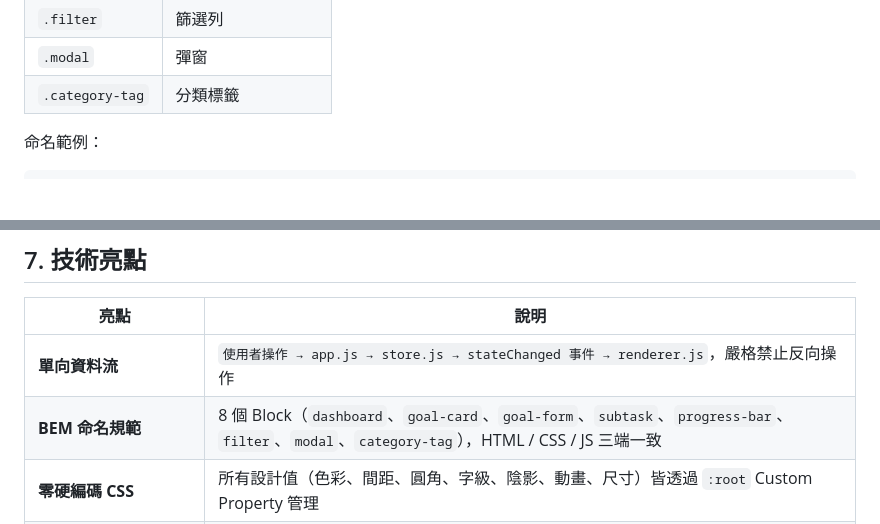
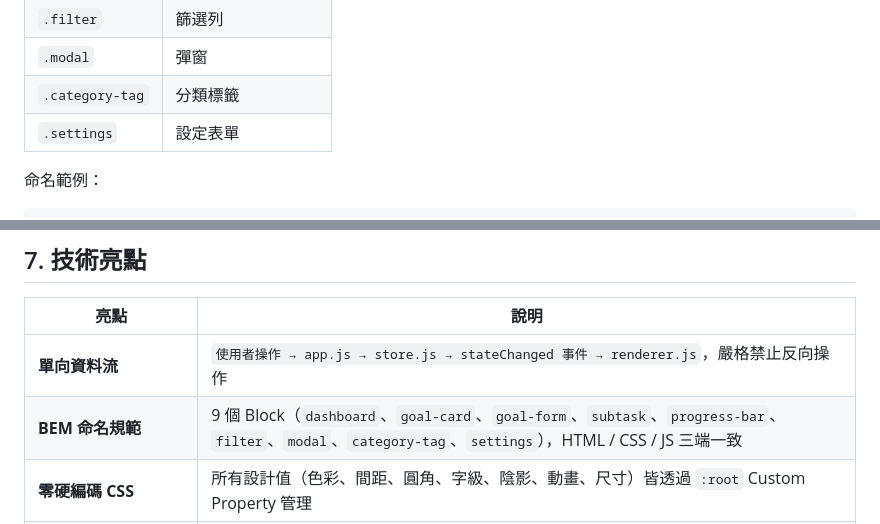
Before and after one commit to calculate1024/goal-tracker, a Markdown page: README.md, 2 parts joined by grey strips. GitHub-like rendering; blank space fills up the shorter version.

Commit message:
fix: add missing settings block to BEM table and update block count to 9
Co-Authored-By: Claude Opus 4.6 <noreply@anthropic.com>

````diff
--- a/README.md
+++ b/README.md
@@ -172,6 +172,7 @@ goal-tracker/
 | `.filter` | 篩選列 |
 | `.modal` | 彈窗 |
 | `.category-tag` | 分類標籤 |
+| `.settings` | 設定表單 |
 
 命名範例：
 ```css
@@ -295,7 +296,7 @@ npx serve goal-tracker
 | 亮點 | 說明 |
 |------|------|
 | **單向資料流** | `使用者操作 → app.js → store.js → stateChanged 事件 → renderer.js`，嚴格禁止反向操作 |
-| **BEM 命名規範** | 8 個 Block（`dashboard`、`goal-card`、`goal-form`、`subtask`、`progress-bar`、`filter`、`modal`、`category-tag`），HTML / CSS / JS 三端一致 |
+| **BEM 命名規範** | 9 個 Block（`dashboard`、`goal-card`、`goal-form`、`subtask`、`progress-bar`、`filter`、`modal`、`category-tag`、`settings`），HTML / CSS / JS 三端一致 |
 | **零硬編碼 CSS** | 所有設計值（色彩、間距、圓角、字級、陰影、動畫、尺寸）皆透過 `:root` Custom Property 管理 |
 | **CSS Custom Property 驅動動畫** | 進度條透過 `style.setProperty("--progress", ...)` 傳值，CSS `width: var(--progress, 0%)` + `transition` 實現平滑動畫 |
 | **ES6 Module 架構** | 8 個模組各司其職，透過 `import` / `export` 組裝，單一 `<script type="module">` 進入點 |
````
